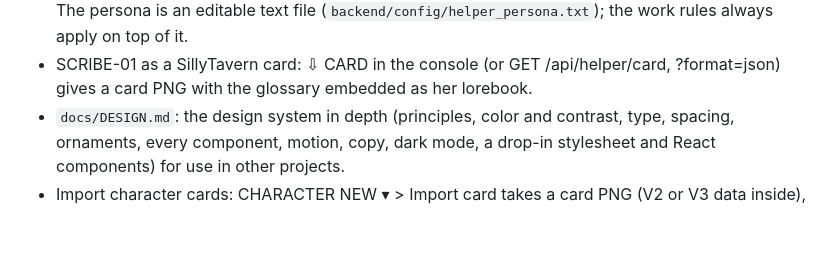
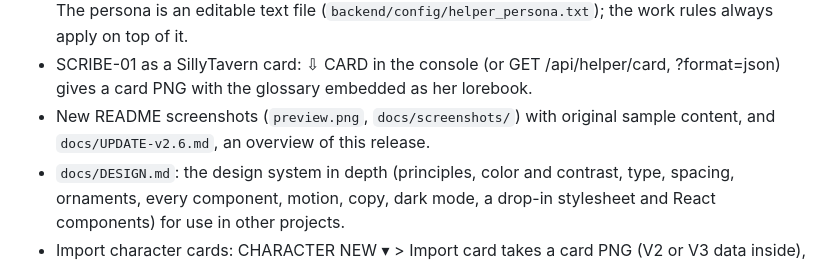
Before and after one commit to accipe1342/character-card-studio, a Markdown page: docs/CHANGELOG.md, the part around the change. Rendered like a GitHub page; blank space fills up the shorter version.

```diff
--- a/docs/CHANGELOG.md
+++ b/docs/CHANGELOG.md
@@ -23,6 +23,8 @@ Versioning follows [Semantic Versioning](https://semver.org/).
   text file (`backend/config/helper_persona.txt`); the work rules always apply on top of it.
 - SCRIBE-01 as a SillyTavern card: ⇩ CARD in the console (or GET /api/helper/card, ?format=json) gives a card PNG
   with the glossary embedded as her lorebook.
+- New README screenshots (`preview.png`, `docs/screenshots/`) with original sample content, and
+  `docs/UPDATE-v2.6.md`, an overview of this release.
 - `docs/DESIGN.md`: the design system in depth (principles, color and contrast, type, spacing, ornaments, every
   component, motion, copy, dark mode, a drop-in stylesheet and React components) for use in other projects.
 - Import character cards: CHARACTER NEW ▾ > Import card takes a card PNG (V2 or V3 data inside), a card .json
```
Also changed, not shown: README.md (+17 -9 lines), docs/UPDATE-v2.6.md (added, +102 -0 lines), docs/screenshots/dark-scribe.png (added), docs/screenshots/lore.png (added), docs/screenshots/menus.png (added), preview.png, 1 other file.
